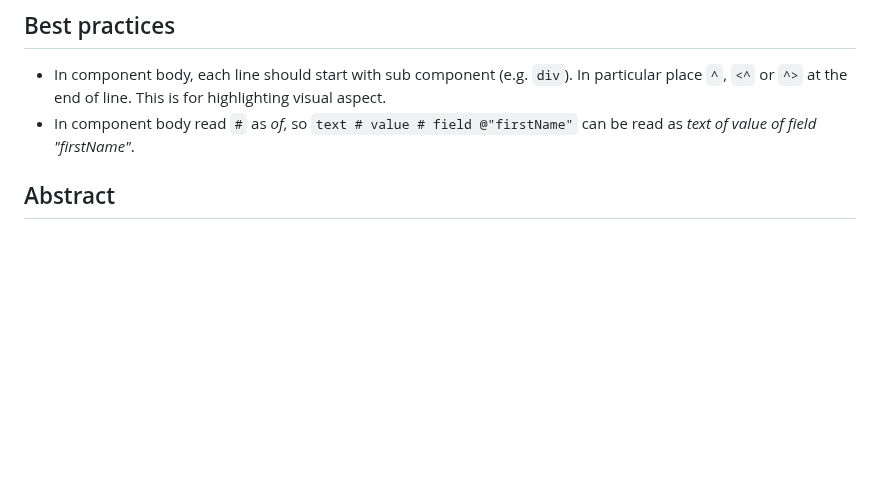
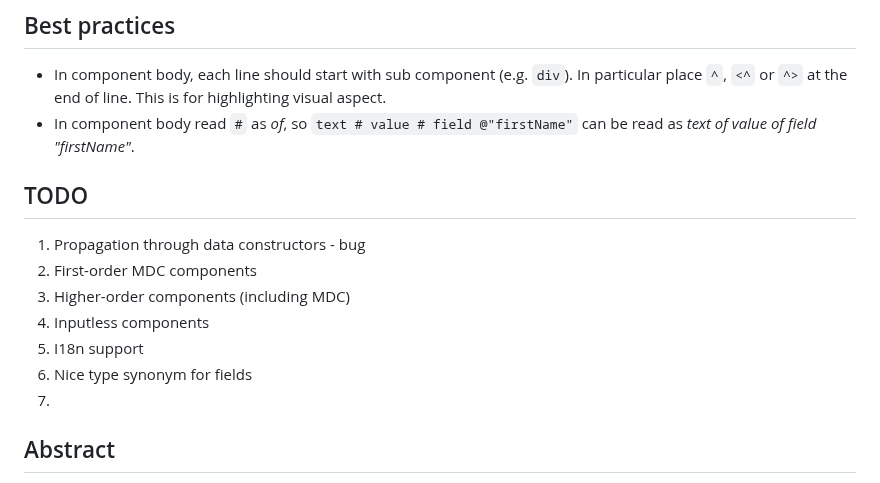
Before and after one commit to restaumatic/bambik, a Markdown page: README.md, the part around the change. Drawn GitHub-style; blank space fills up the shorter version.

Commit message:
docs - todos

```diff
--- a/README.md
+++ b/README.md
@@ -8,6 +8,16 @@
 
   * In component body, each line should start with sub component (e.g. `div`). In particular place `^`, `<^` or `^>` at the end of line. This is for highlighting visual aspect.
   * In component body read `#` as *of*, so `text # value # field @"firstName"` can be read as *text of value of field "firstName"*.
+
+## TODO
+
+  1. Propagation through data constructors - bug
+  1. First-order MDC components
+  1. Higher-order components (including MDC)
+  1. Inputless components
+  1. I18n support
+  1. Nice type synonym for fields
+  1.
 
 ## Abstract
 
```
